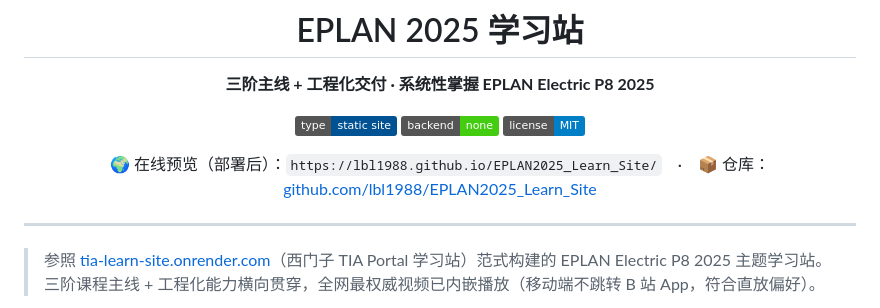
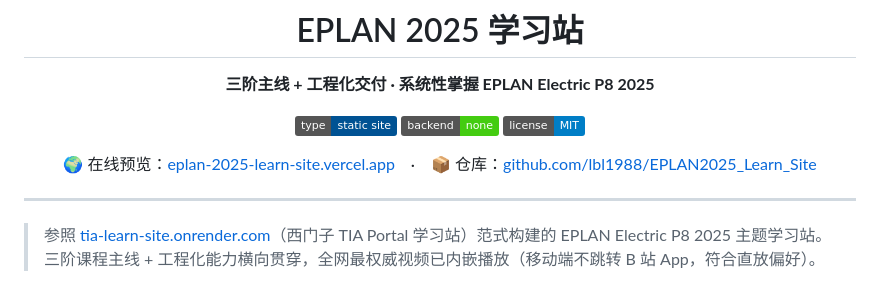
Before and after one commit to lbl1988/EPLAN2025_Learn_Site, a Markdown page: README.md, the part around the change. GitHub-like rendering; badges without logos.

Commit message:
docs: 更新 README 在线预览链接为 Vercel 生产域名

```diff
--- a/README.md
+++ b/README.md
@@ -8,7 +8,7 @@
 [![No Backend](https://img.shields.io/badge/backend-none-success.svg)](https://github.com/lbl1988/EPLAN2025_Learn_Site)
 [![License](https://img.shields.io/badge/license-MIT-blue.svg)](LICENSE)
 
-🌍 在线预览（部署后）：`https://lbl1988.github.io/EPLAN2025_Learn_Site/`　·　📦 仓库：[github.com/lbl1988/EPLAN2025_Learn_Site](https://github.com/lbl1988/EPLAN2025_Learn_Site)
+🌍 在线预览：[eplan-2025-learn-site.vercel.app](https://eplan-2025-learn-site.vercel.app/)　·　📦 仓库：[github.com/lbl1988/EPLAN2025_Learn_Site](https://github.com/lbl1988/EPLAN2025_Learn_Site)
 
 </div>
 
```
